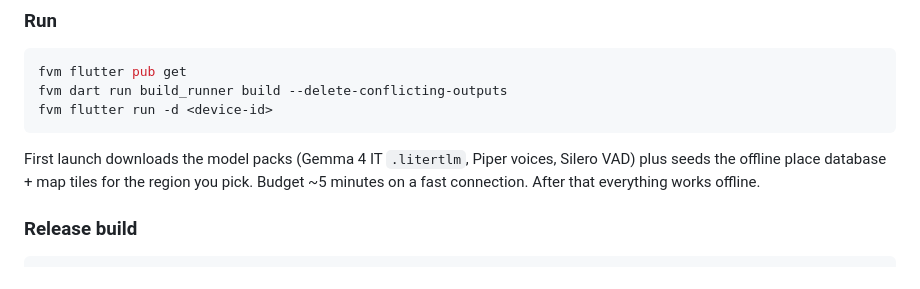
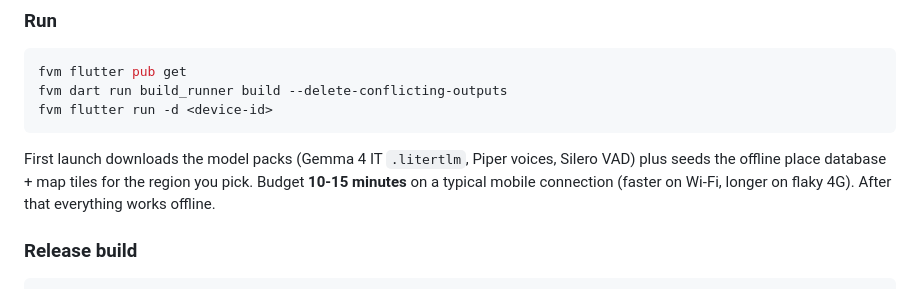
Before and after one commit to shahid898/aegis, a Markdown page: README.md, the part around the change. Drawn GitHub-style.

Commit message:
docs: correct first-launch download budget in README
Bumps the quickstart estimate from "~5 minutes on a fast connection" to
"10-15 minutes on a typical mobile connection" so first-time users have
realistic expectations for the model + tile + POI seed pass.

````diff
--- a/README.md
+++ b/README.md
@@ -64,7 +64,7 @@ fvm dart run build_runner build --delete-conflicting-outputs
 fvm flutter run -d <device-id>
 ```
 
-First launch downloads the model packs (Gemma 4 IT `.litertlm`, Piper voices, Silero VAD) plus seeds the offline place database + map tiles for the region you pick. Budget ~5 minutes on a fast connection. After that everything works offline.
+First launch downloads the model packs (Gemma 4 IT `.litertlm`, Piper voices, Silero VAD) plus seeds the offline place database + map tiles for the region you pick. Budget **10-15 minutes** on a typical mobile connection (faster on Wi-Fi, longer on flaky 4G). After that everything works offline.
 
 ### Release build
 
````
